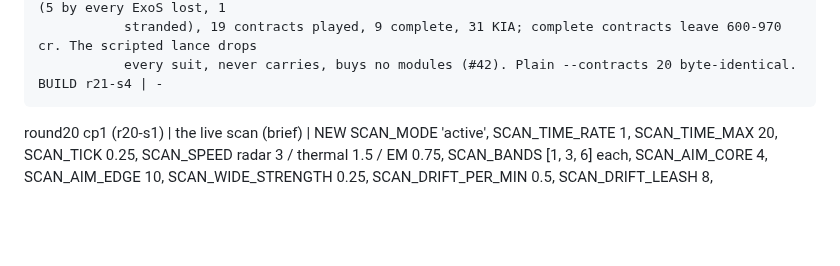
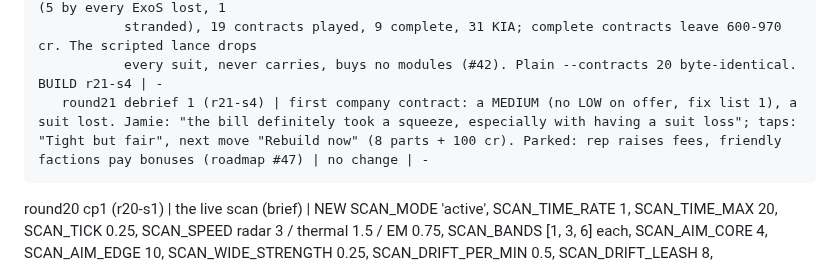
Before and after one commit to FluKanuck/Signal-Lance, a Markdown page: signal-lance/NOTES.md, the part around the change. GitHub-like rendering; blank space fills up the shorter version.

Commit message:
R21 debrief 1: books squeeze tight but fair, rebuilt the lost suit
Co-Authored-By: Claude Opus 5.5 (1M context) <noreply@anthropic.com>
Claude-Session: https://claude.ai/code/session_01EXujeFTLhs8wJN5qQanHuT

````diff
--- a/signal-lance/NOTES.md
+++ b/signal-lance/NOTES.md
@@ -1633,6 +1633,7 @@ The permanent home of the TWEAK LOG and ASSUMPTIONS (moved verbatim from the top
            modules, SHIP_HIT_CHANCE 0.5 × 80 cr). Runner --company 10 --companies 6: all 6 fold (5 by every ExoS lost, 1
            stranded), 19 contracts played, 9 complete, 31 KIA; complete contracts leave 600-970 cr. The scripted lance drops
            every suit, never carries, buys no modules (#42). Plain --contracts 20 byte-identical. BUILD r21-s4 | -
+   round21 debrief 1 (r21-s4) | first company contract: a MEDIUM (no LOW on offer, fix list 1), a suit lost. Jamie: "the bill definitely took a squeeze, especially with having a suit loss"; taps: "Tight but fair", next move "Rebuild now" (8 parts + 100 cr). Parked: rep raises fees, friendly factions pay bonuses (roadmap #47) | no change | -
 ```
    round20 cp1 (r20-s1) | the live scan (brief) | NEW SCAN_MODE 'active', SCAN_TIME_RATE 1, SCAN_TIME_MAX 20, SCAN_TICK 0.25,
            SCAN_SPEED radar 3 / thermal 1.5 / EM 0.75, SCAN_BANDS [1, 3, 6] each, SCAN_AIM_CORE 4, SCAN_AIM_EDGE 10,
````
